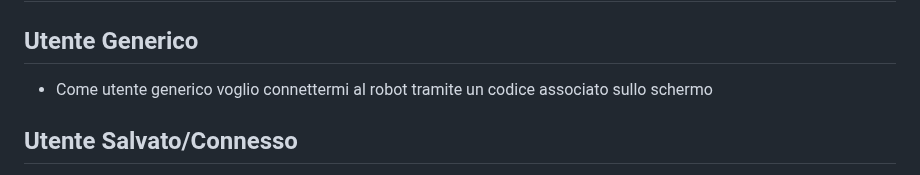
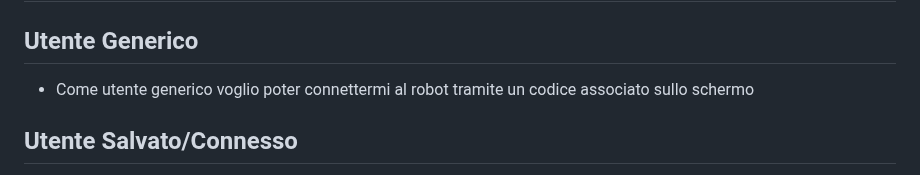
Before and after one commit to ZucchelliDaniele/Progetto_Robot, a Markdown page: README.md, the part around the change. GitHub-like rendering.

```diff
--- a/README.md
+++ b/README.md
@@ -45,7 +45,7 @@ Semplifica i tuoi lavori tramite RoboPi, un robot automatizzato con interfaccia
 * Sistema preciso con previsioni in tempo reale
 # User stories
 ## Utente Generico
-* Come utente generico voglio connettermi al robot tramite un codice associato sullo schermo
+* Come utente generico voglio poter connettermi al robot tramite un codice associato sullo schermo
 ## Utente Salvato/Connesso
 * Come utente salvato/connesso voglio poter visualizzare l'interfaccia web del robot e poterlo utilizzare correttamente
 * Come utente salvato/connesso voglio poter connettermi e sconnettermi ad altri robot presenti nella rete
```
